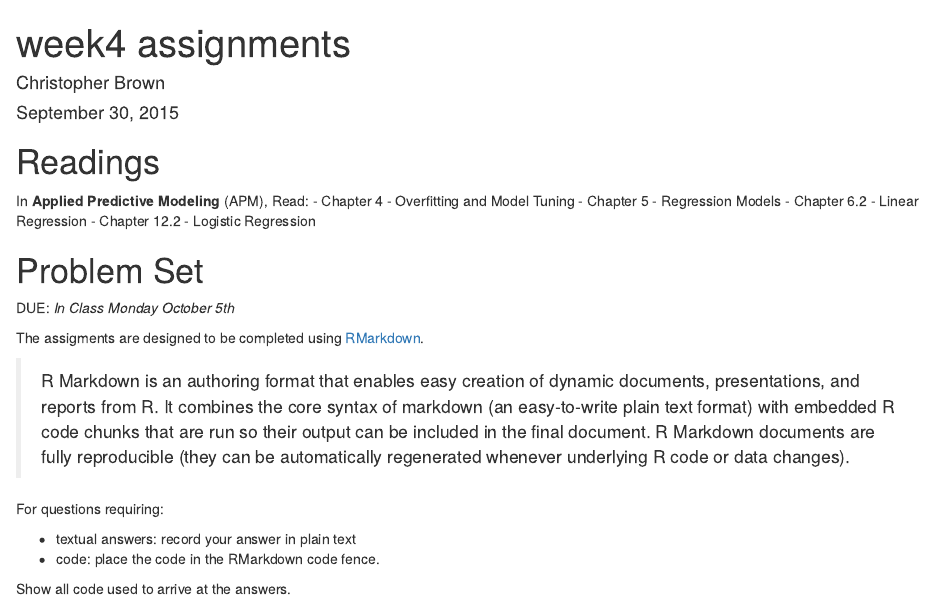
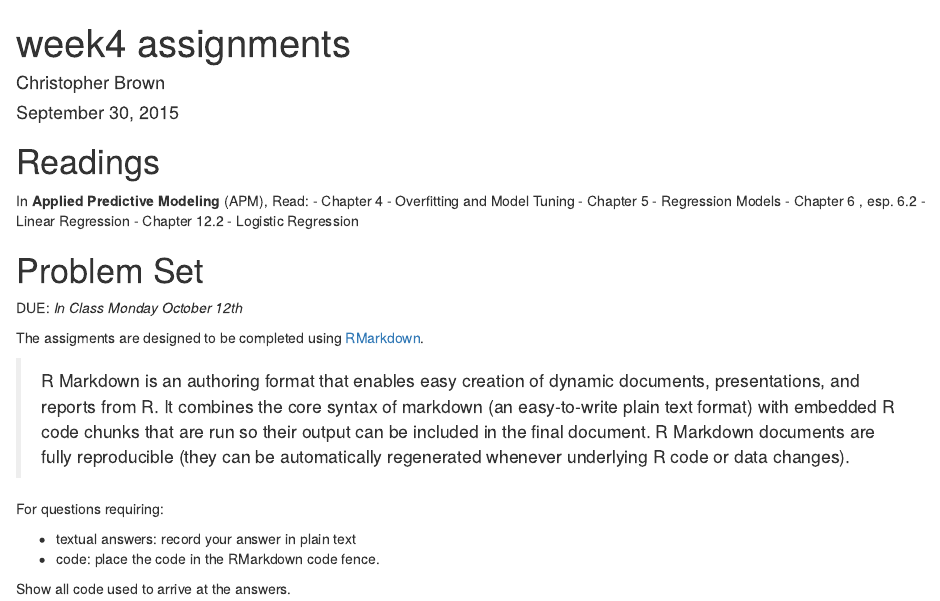
Before and after one commit to CSX460/CSX460, an R Markdown document (assignments/02-linear-and-logistic-regression/linear-logistic-regression-and-pre-processing.Rmd): the page in a window 1100 px wide, from its top. Rendered offline with R 4.5, knitr and Pandoc, with nearby package versions.

Commit message:
Update assignments

```diff
--- a/assignments/02-linear-and-logistic-regression/linear-logistic-regression-and-pre-processing.Rmd
+++ b/assignments/02-linear-and-logistic-regression/linear-logistic-regression-and-pre-processing.Rmd
@@ -10,14 +10,14 @@ output: html_document
 In **Applied Predictive Modeling** (APM), Read:
 - Chapter 4 - Overfitting and Model Tuning
 - Chapter 5 - Regression Models
-- Chapter 6.2 - Linear Regression
+- Chapter 6 , esp. 6.2 - Linear Regression
 - Chapter 12.2 - Logistic Regression
 
 
 
 # Problem Set
 
-DUE: *In Class Monday October 5th*
+DUE: *In Class Monday October 12th*
 
 The assigments are designed to be completed using [RMarkdown](http://rmarkdown.rstudio.com/).
 
```
